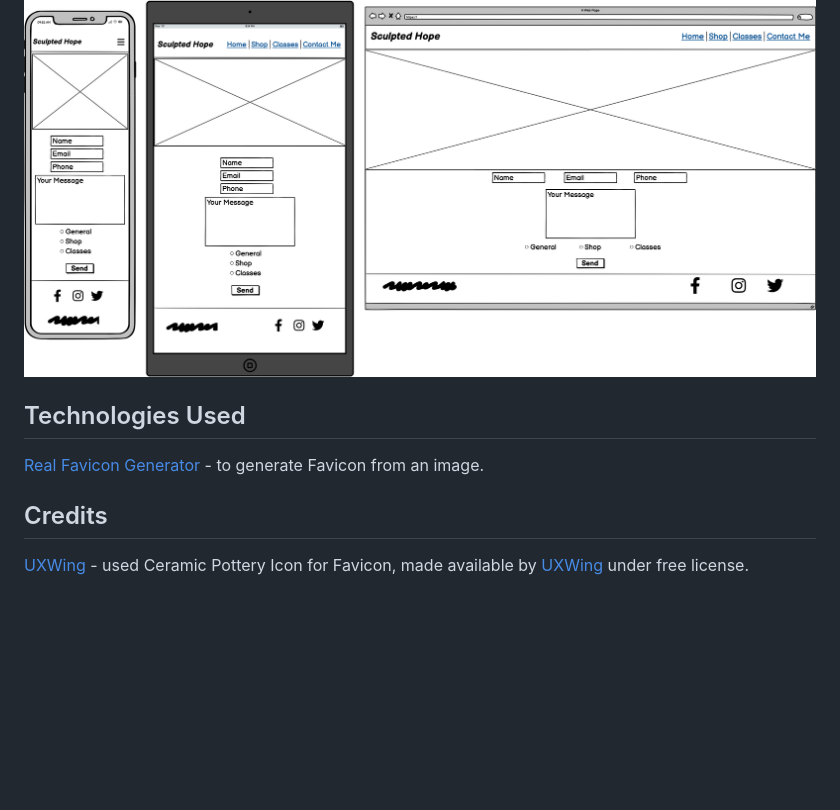
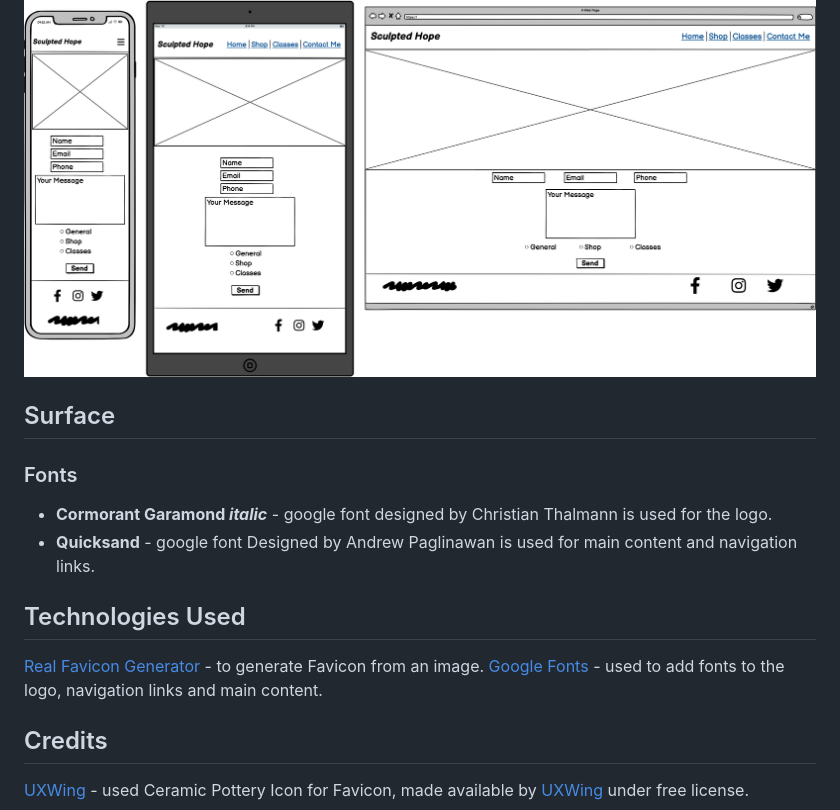
Before and after one commit to niekados/sculpted-hope, a Markdown page: README.md, the part around the change. Rendered like a GitHub page; blank space fills up the shorter version.

Commit message:
Add Surface section  with fonts description to README and update technologies used to include the google fonts

```diff
--- a/README.md
+++ b/README.md
@@ -108,8 +108,14 @@ Page navigation- linear, with the same appearance on all the pages. Depending on
 #### Contact Page
 ![Contact page wireframes](/assets/wireframes/contact.png)
 
+## Surface
+### Fonts
+- __Cormorant Garamond *italic*__ - google font designed by Christian Thalmann is used for the logo.
+- __Quicksand__ - google font Designed by Andrew Paglinawan is used for main content and navigation links.
+
 ## Technologies Used
 [Real Favicon Generator](https://realfavicongenerator.net/) - to generate Favicon from an image.
+[Google Fonts](https://fonts.google.com/) - used to add fonts to the logo, navigation links and main content.
 
 ## Credits
 [UXWing](https://uxwing.com/ceramic-pottery-icon/) - used Ceramic Pottery Icon for Favicon, made available by [UXWing](https://uxwing.com/) under free license.
```
